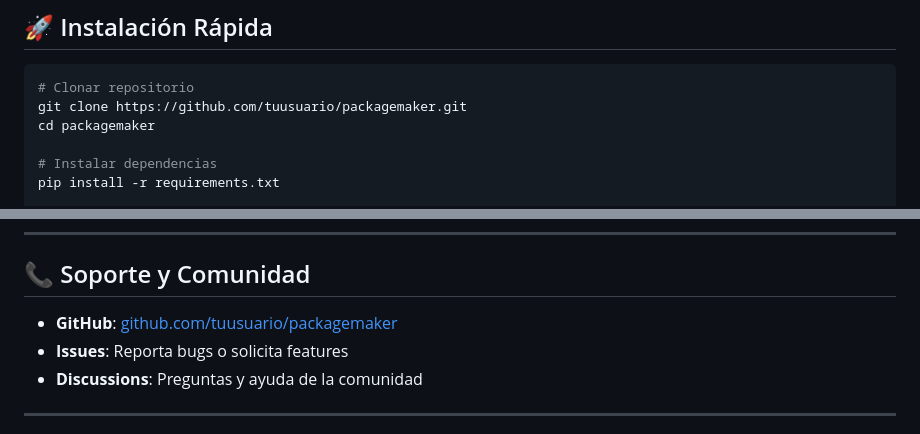
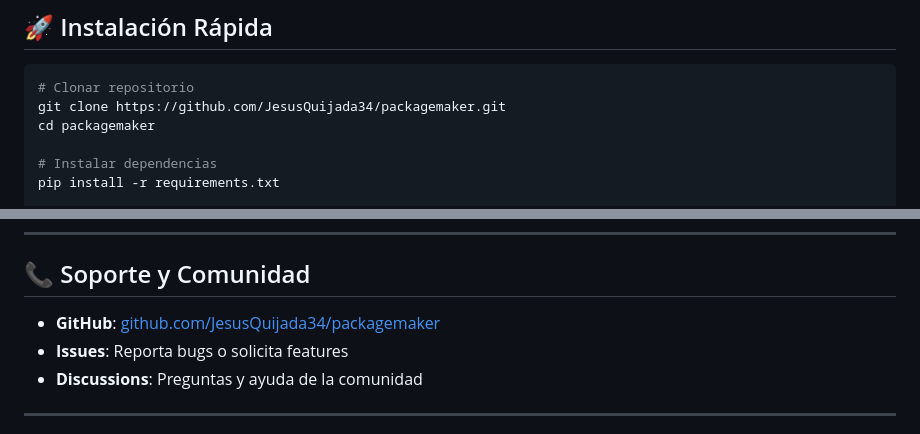
Before and after one commit to JesusQuijada34/packagemaker, a Markdown page: docs/dev-community-post.md, 2 parts joined by grey strips. GitHub-like rendering.

Commit message:
Corregir tuusuario por JesusQuijada34 en documentación

````diff
--- a/docs/dev-community-post.md
+++ b/docs/dev-community-post.md
@@ -89,7 +89,7 @@ Packagemaker introduce switches estilo UWP para configurar compilación:
 
 ```bash
 # Clonar repositorio
-git clone https://github.com/tuusuario/packagemaker.git
+git clone https://github.com/JesusQuijada34/packagemaker.git
 cd packagemaker
 
 # Instalar dependencias
@@ -195,7 +195,7 @@ Buscamos colaboradores en:
 
 ## 📞 Soporte y Comunidad
 
-- **GitHub**: [github.com/tuusuario/packagemaker](https://github.com/tuusuario/packagemaker)
+- **GitHub**: [github.com/JesusQuijada34/packagemaker](https://github.com/JesusQuijada34/packagemaker)
 - **Issues**: Reporta bugs o solicita features
 - **Discussions**: Preguntas y ayuda de la comunidad
 
````
Also changed, not shown: FAQ.md (+1 -1 lines), RELEASE_NOTES.md (+1 -1 lines).
